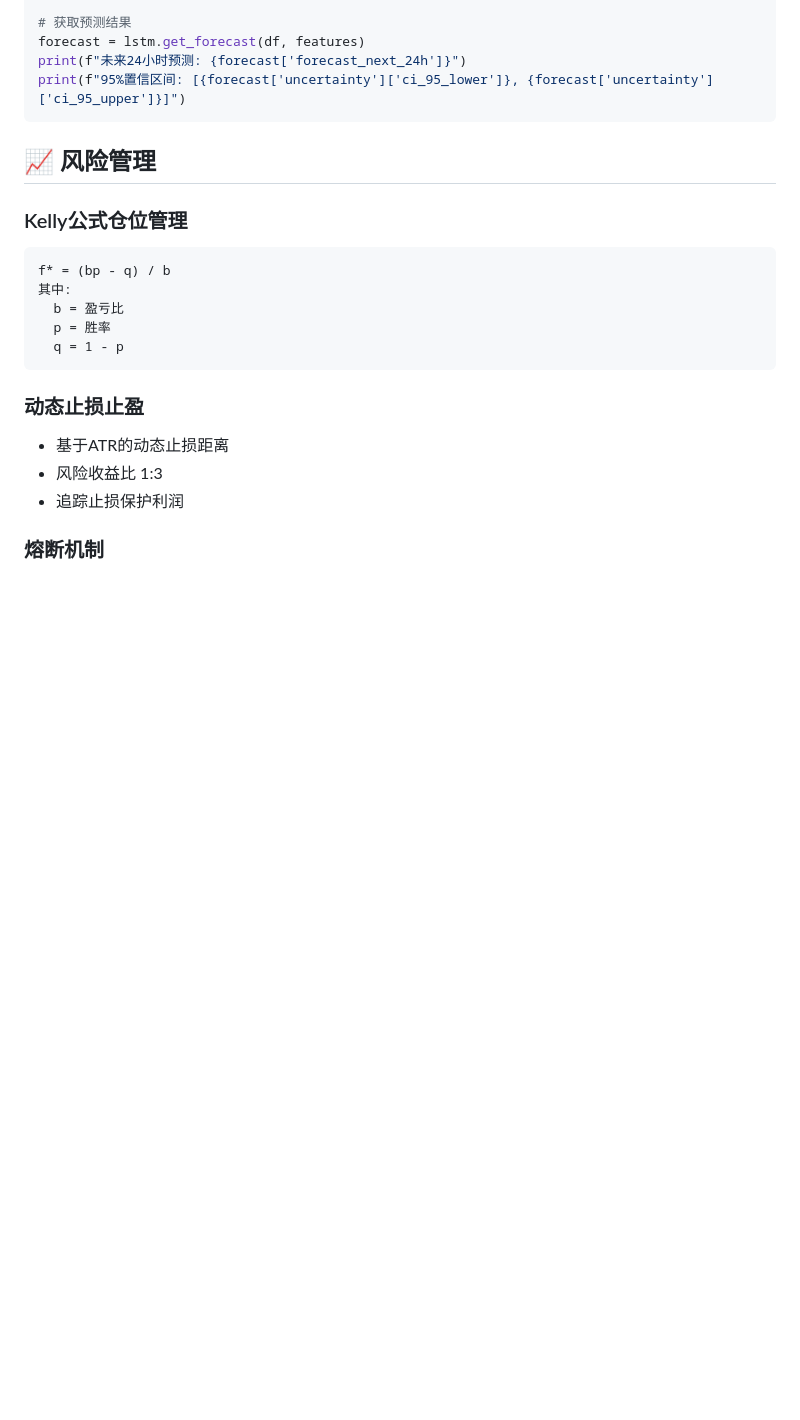
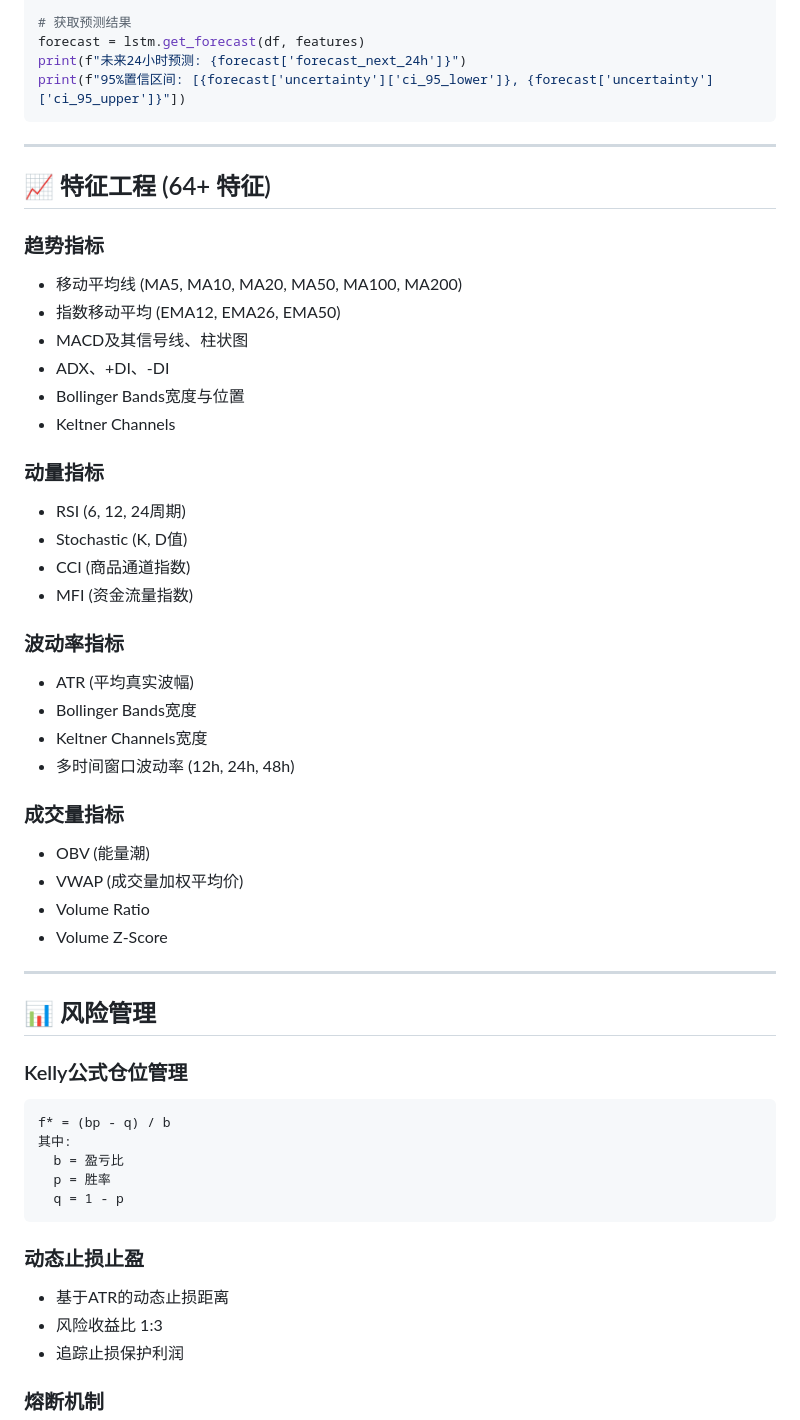
Before and after one commit to Zeon7744/crypto-mlp-high-confidence, a Markdown page: README.md, the part around one of its changes. Rendered like a GitHub page; blank space fills up the shorter version.

````diff
--- a/README.md
+++ b/README.md
@@ -94,10 +103,42 @@ lstm = CryptoLSTMAnalyzer(
 # 获取预测结果
 forecast = lstm.get_forecast(df, features)
 print(f"未来24小时预测: {forecast['forecast_next_24h']}")
-print(f"95%置信区间: [{forecast['uncertainty']['ci_95_lower']}, {forecast['uncertainty']['ci_95_upper']}]")
+print(f"95%置信区间: [{forecast['uncertainty']['ci_95_lower']}, {forecast['uncertainty']['ci_95_upper']}"])
 ```
 
-## 📈 风险管理
+---
+
+## 📈 特征工程 (64+ 特征)
+
+### 趋势指标
+- 移动平均线 (MA5, MA10, MA20, MA50, MA100, MA200)
+- 指数移动平均 (EMA12, EMA26, EMA50)
+- MACD及其信号线、柱状图
+- ADX、+DI、-DI
+- Bollinger Bands宽度与位置
+- Keltner Channels
+
+### 动量指标
+- RSI (6, 12, 24周期)
+- Stochastic (K, D值)
+- CCI (商品通道指数)
+- MFI (资金流量指数)
+
+### 波动率指标
+- ATR (平均真实波幅)
+- Bollinger Bands宽度
+- Keltner Channels宽度
+- 多时间窗口波动率 (12h, 24h, 48h)
+
+### 成交量指标
+- OBV (能量潮)
+- VWAP (成交量加权平均价)
+- Volume Ratio
+- Volume Z-Score
+
+---
+
+## 📊 风险管理
 
 ### Kelly公式仓位管理
 ```
````
Also changed, not shown: other parts of README.md (+48 -113 lines).
